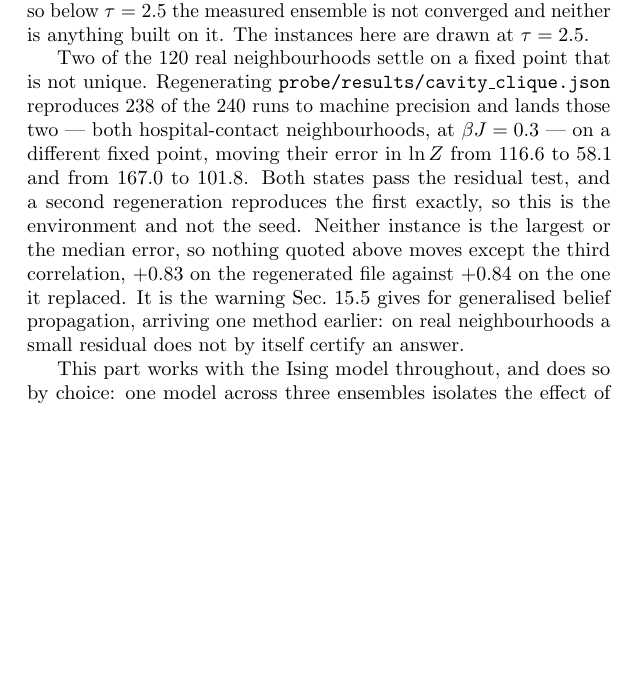
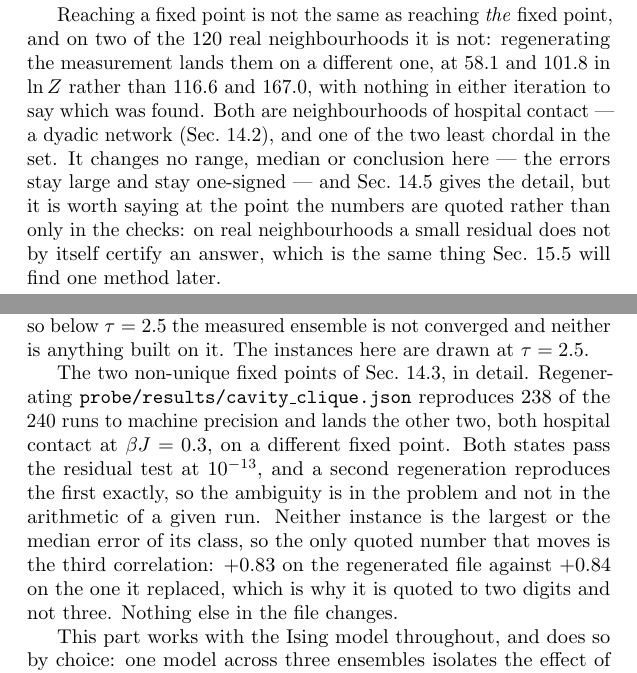
Before and after one commit to av2atgh/chygraph, a LaTeX thesis (book/main.tex, which reads book/overlap.tex): part of page 221 of 280 before the commit and two parts of pages 217 and 221 of 280 after it, the two joined at a grey line, cut at the place of the change, the shorter picture padded with empty space. Compiled offline with pdfLaTeX.

Commit message:
Sec. 14.3: say in the main text that two fixed points are not unique
The Checks section carried it and the running text did not, so a reader met
"All 240 runs reach a fixed point" and the error ranges with nothing to say that
two of the 120 real neighbourhoods have more than one fixed point and the
measurement can land on either. It now says so where the numbers are quoted, in
four sentences: which two instances, the two pairs of values, that no range,
median or conclusion moves, and the forward pointer to Sec. 15.5, which finds
the same thing for GBP one method later. The Checks paragraph is trimmed to the
detail the main text does not carry -- 238 of 240 reproducing, the second
regeneration agreeing exactly, and why the third correlation is quoted to two
digits and not three.

Also corrects a claim made in passing while writing it: hospital contact is not
"the least group-generated network in the set" -- it ties football at 2 of 10
neighbourhoods chordal, so it is one of the two least chordal, which is what it
now says.

Builds clean: 0 errors, 0 undefined references, 0 multiply-defined labels, 278
pages, the same three pre-existing overfull hboxes. Page 201 checked at trim
size.

```diff
--- a/book/overlap.tex
+++ b/book/overlap.tex
@@ -227,6 +227,18 @@ $2.72$; on the placed ensemble from $1.2\times10^{-2}$ to $24.7$, median $0.29$;
 and on the real neighbourhoods from $8\times10^{-3}$ to $447$, median $5.06$. A
 median of five in $\ln Z$ is a factor of $150$ in $Z$.
 
+Reaching a fixed point is not the same as reaching \emph{the} fixed point, and
+on two of the $120$ real neighbourhoods it is not: regenerating the measurement
+lands them on a different one, at $58.1$ and $101.8$ in $\ln Z$ rather than
+$116.6$ and $167.0$, with nothing in either iteration to say which was found.
+Both are neighbourhoods of hospital contact --- a dyadic network
+(Sec.~\ref{sec:threeclasses}), and one of the two least chordal in the set. It
+changes no range, median or conclusion here --- the errors stay large and stay
+one-signed --- and Sec.~\ref{sec:cavity-checks} gives the detail, but it is
+worth saying at the point the numbers are quoted rather than only in the checks:
+on real neighbourhoods a small residual does not by itself certify an answer,
+which is the same thing Sec.~\ref{sec:realoverlap} will find one method later.
+
 These are not instances on which propagation had an easy question to answer.
 Figure~\ref{fig:corebonds} plots
 $P_{C}(\mathrm{Ising},\mathrm{BP}_{\chi})$, the core fraction of the clique
@@ -312,19 +324,16 @@ $3\times10^{5}$. At $\tau=2.1$ both diverge and the control diverges faster, so
 below $\tau=2.5$ the measured ensemble is not converged and neither is anything
 built on it. The instances here are drawn at $\tau=2.5$.
 
-Two of the $120$ real neighbourhoods settle on a fixed point that is not
-unique. Regenerating \code{probe/results/cavity\_clique.json} reproduces $238$
-of the $240$ runs to machine precision and lands those two --- both
-hospital-contact neighbourhoods, at $\beta J=0.3$ --- on a different fixed
-point, moving their error in $\ln Z$ from $116.6$ to $58.1$ and from $167.0$ to
-$101.8$. Both states pass the residual test, and a second regeneration
-reproduces the first exactly, so this is the environment and not the seed.
-Neither instance is the largest or the median error, so nothing quoted above
-moves except the third correlation, $+0.83$ on the regenerated file against
-$+0.84$ on the one it replaced. It is the warning
-Sec.~\ref{sec:realoverlap} gives for generalised belief propagation, arriving
-one method earlier: on real neighbourhoods a small residual does not by itself
-certify an answer.
+The two non-unique fixed points of Sec.~\ref{sec:cavityfail}, in detail.
+Regenerating \code{probe/results/cavity\_clique.json} reproduces $238$ of the
+$240$ runs to machine precision and lands the other two, both hospital contact
+at $\beta J=0.3$, on a different fixed point. Both states pass the residual
+test at $10^{-13}$, and a second regeneration reproduces the first exactly, so
+the ambiguity is in the problem and not in the arithmetic of a given run.
+Neither instance is the largest or the median error of its class, so the only
+quoted number that moves is the third correlation: $+0.83$ on the regenerated
+file against $+0.84$ on the one it replaced, which is why it is quoted to two
+digits and not three. Nothing else in the file changes.
 
 This part works with the Ising model throughout, and does so by choice: one
 model across three ensembles isolates the effect of where the triangles come
```
Also changed, not shown: book/README.md.
